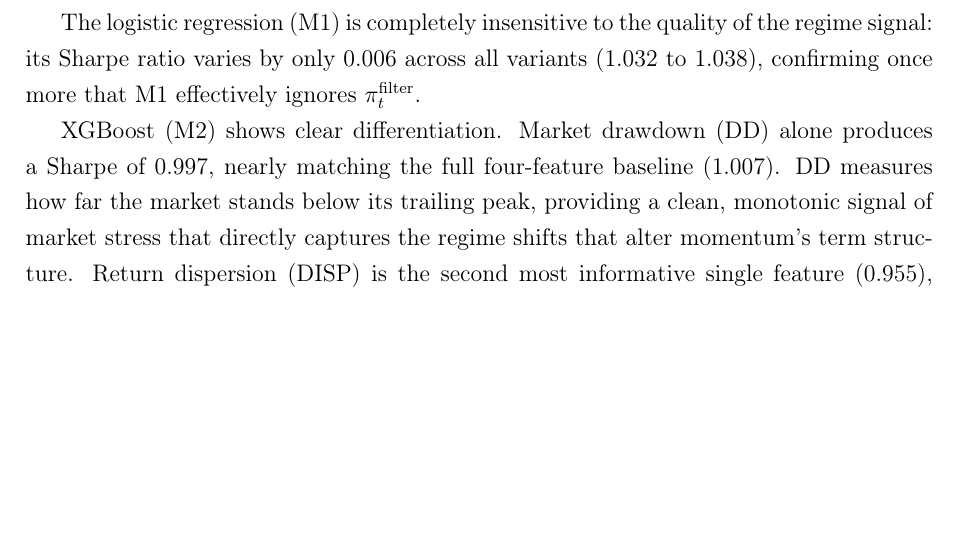
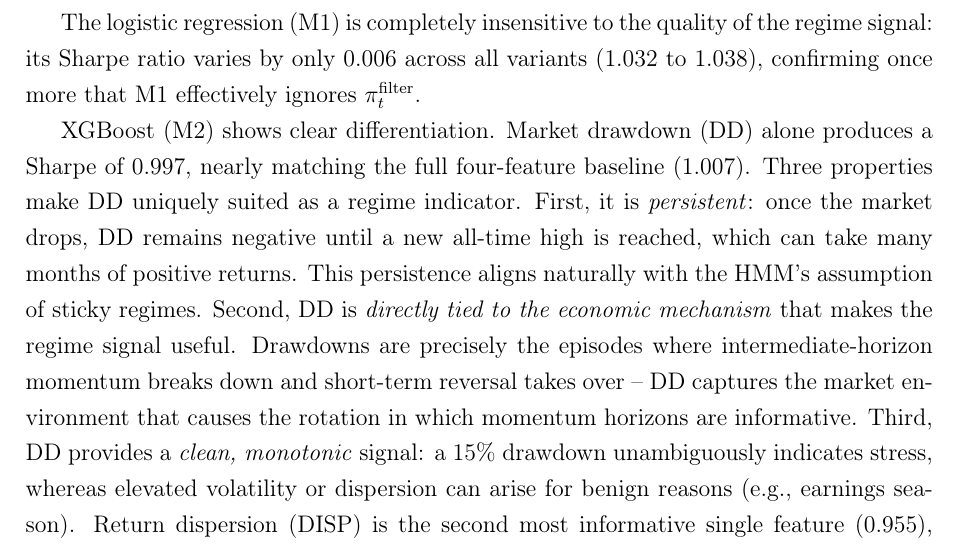
Before and after one commit to giladgang/momentum_regime, a LaTeX paper (main.tex, which reads latex/main_results.tex): part of page 46 of 59, cut so that both start at the same text, the shorter picture padded with empty space. Compiled offline with pdfLaTeX.

Commit message:
Add economic intuition for why DD dominates the HMM feature ablation
Three properties: persistence (aligns with sticky regimes), direct
link to momentum term structure rotation, and clean monotonic signal.

Co-Authored-By: Claude Opus 4.6 <noreply@anthropic.com>

```diff
--- a/latex/main_results.tex
+++ b/latex/main_results.tex
@@ -123,7 +123,7 @@
 
 The logistic regression (M1) is completely insensitive to the quality of the regime signal: its Sharpe ratio varies by only 0.006 across all variants (1.032 to 1.038), confirming once more that M1 effectively ignores $\pi_t^{\text{filter}}$.
 
-XGBoost (M2) shows clear differentiation. Market drawdown (DD) alone produces a Sharpe of 0.997, nearly matching the full four-feature baseline (1.007). DD measures how far the market stands below its trailing peak, providing a clean, monotonic signal of market stress that directly captures the regime shifts that alter momentum's term structure. Return dispersion (DISP) is the second most informative single feature (0.955), capturing cross-sectional disagreement that signals changes in the correlation structure affecting momentum. Realised volatility (VOL, 0.855) and relative market participation (REL\_N, 0.810) are weaker in isolation, though their inclusion in the full model contributes a modest incremental improvement by smoothing the regime signal and reducing false classifications.
+XGBoost (M2) shows clear differentiation. Market drawdown (DD) alone produces a Sharpe of 0.997, nearly matching the full four-feature baseline (1.007). Three properties make DD uniquely suited as a regime indicator. First, it is \emph{persistent}: once the market drops, DD remains negative until a new all-time high is reached, which can take many months of positive returns. This persistence aligns naturally with the HMM's assumption of sticky regimes. Second, DD is \emph{directly tied to the economic mechanism} that makes the regime signal useful. Drawdowns are precisely the episodes where intermediate-horizon momentum breaks down and short-term reversal takes over -- DD captures the market environment that causes the rotation in which momentum horizons are informative. Third, DD provides a \emph{clean, monotonic} signal: a 15\% drawdown unambiguously indicates stress, whereas elevated volatility or dispersion can arise for benign reasons (e.g., earnings season). Return dispersion (DISP) is the second most informative single feature (0.955), capturing cross-sectional disagreement that signals changes in the correlation structure affecting momentum. Realised volatility (VOL, 0.855) and relative market participation (REL\_N, 0.810) are weaker in isolation, though their inclusion in the full model contributes a modest incremental improvement by smoothing the regime signal and reducing false classifications.
 
 \paragraph{Relation to \citet{DanielMoskowitz2016}}
 The dominance of DD connects directly to the momentum crash literature. \citet{DanielMoskowitz2016} show that the conditional volatility and mean of momentum returns are strongly related to past market declines, and propose scaling momentum exposure based on backward-looking volatility. The finding that DD alone nearly matches the full HMM (0.997 vs 1.007) is consistent with their insight: drawdown captures the same market stress that drives momentum crashes. However, this thesis uses DD differently. Rather than scaling overall momentum exposure, the HMM translates DD (along with VOL, DISP, and REL\_N) into a continuous regime probability that conditions \emph{which} momentum horizons XGBoost relies on. The result is not crash avoidance but regime-adaptive stock selection, which improves performance primarily during calm periods (Section~\ref{sec:regime_results}) rather than during the crashes that \citet{DanielMoskowitz2016} focus on.
```
